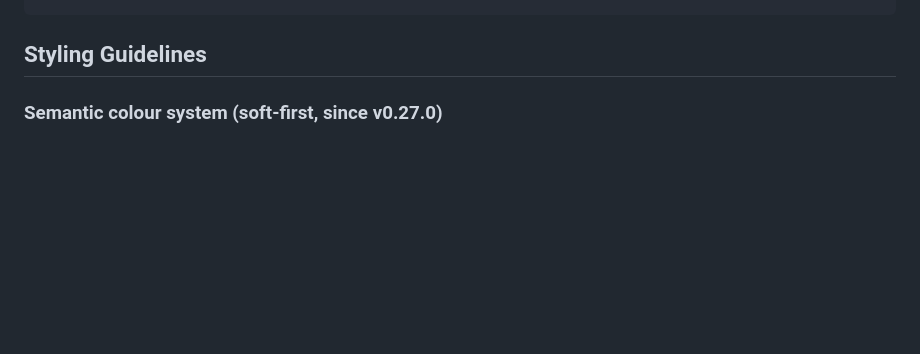
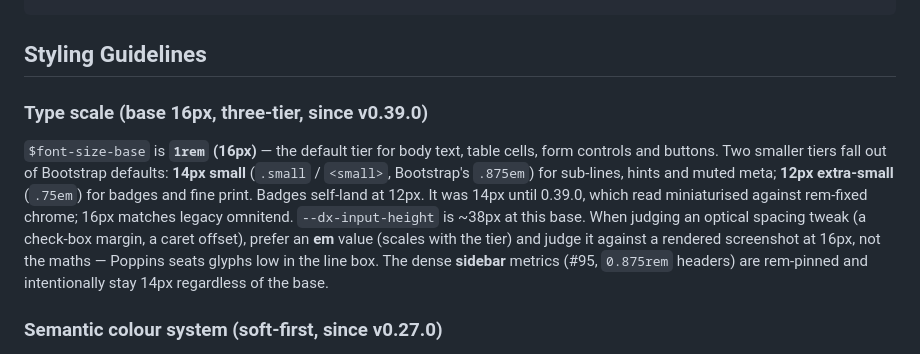
Before and after one commit to omnitend/dashboard-for-laravel, a Markdown page: CLAUDE.md, the part around the change. Rendered like a GitHub page; blank space fills up the shorter version.

Commit message:
docs: record the 16px three-tier type scale + mark font plan shipped
CLAUDE.md styling section gains a Type scale note (16/14/12, base 16px
since v0.39.0) alongside the colour-system doc, so future sessions don't
re-derive the tiers or the em-and-screenshot rule for optical tweaks.
Plan status updated to SHIPPED in v0.39.0.

````diff
--- a/CLAUDE.md
+++ b/CLAUDE.md
@@ -564,6 +564,20 @@ interface FormSubmitOptions {
 ```
 
 ## Styling Guidelines
+
+### Type scale (base 16px, three-tier, since v0.39.0)
+
+`$font-size-base` is **`1rem` (16px)** — the default tier for body text, table
+cells, form controls and buttons. Two smaller tiers fall out of Bootstrap
+defaults: **14px small** (`.small` / `<small>`, Bootstrap's `.875em`) for
+sub-lines, hints and muted meta; **12px extra-small** (`.75em`) for badges and
+fine print. Badges self-land at 12px. It was 14px until 0.39.0, which read
+miniaturised against rem-fixed chrome; 16px matches legacy omnitend. `--dx-input-height`
+is ~38px at this base. When judging an optical spacing tweak (a check-box margin,
+a caret offset), prefer an **em** value (scales with the tier) and judge it
+against a rendered screenshot at 16px, not the maths — Poppins seats glyphs low
+in the line box. The dense **sidebar** metrics (#95, `0.875rem` headers) are
+rem-pinned and intentionally stay 14px regardless of the base.
 
 ### Semantic colour system (soft-first, since v0.27.0)
 
````
Also changed, not shown: plans/2026-07-23-base-font-size.md (+2 -1 lines).
